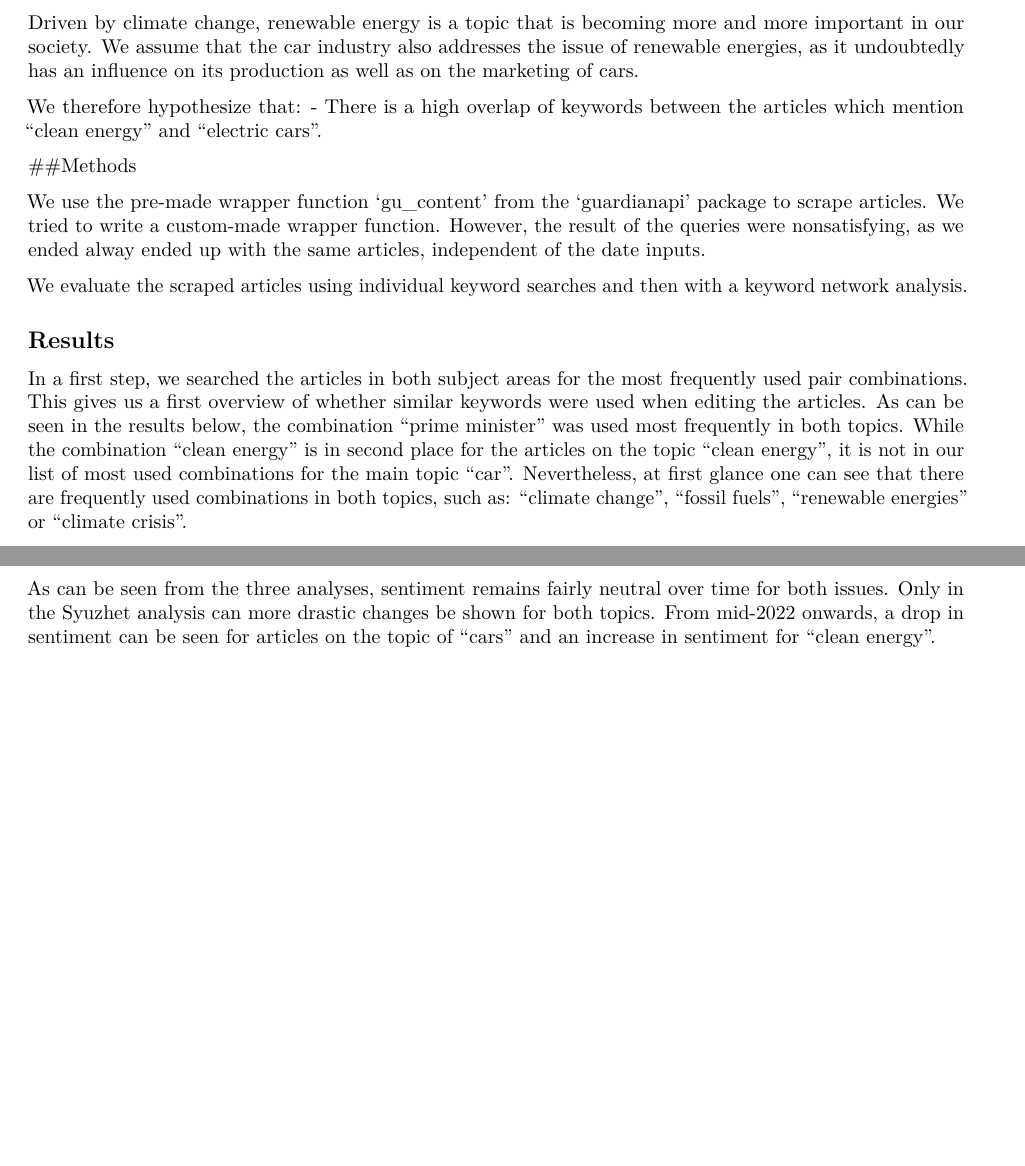
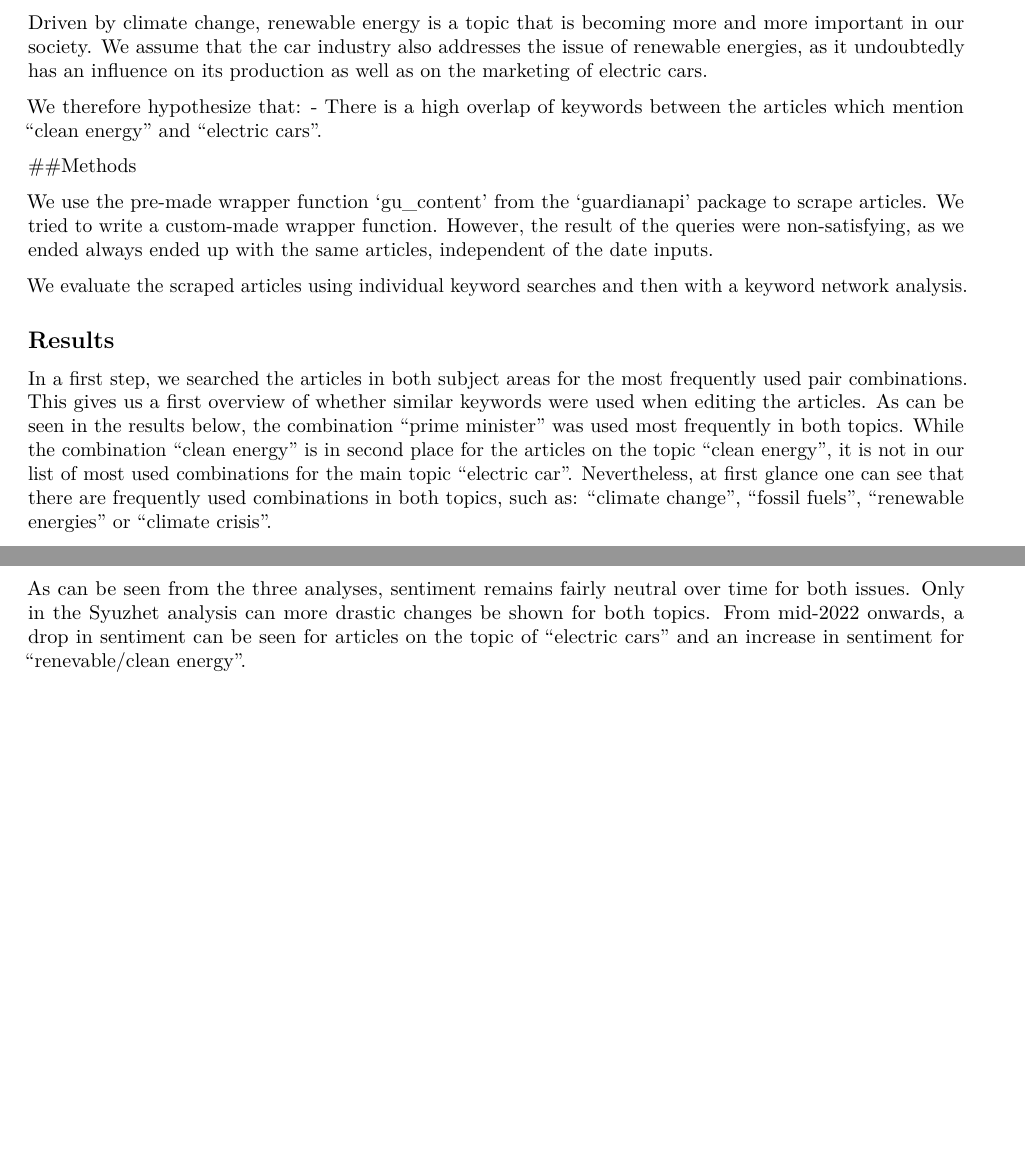
Before and after one commit to UniLuFS2020-ReplicationSeminar/Data_Mining_EX2, an R Markdown document (output/report.Rmd): two parts of pages 1 and 3 of 3, joined at a grey line, cut so that both start at the same text. Rendered offline with R 4.5, knitr and Pandoc, then LaTeX, with nearby package versions.

Commit message:
correct text

```diff
--- a/output/report.Rmd
+++ b/output/report.Rmd
@@ -24,7 +24,7 @@ Based on the dataset, we want to answer the following research question:
 
 ## Hypothesis
 
-Driven by climate change, renewable energy is a topic that is becoming more and more important in our society. We assume that the car industry also addresses the issue of renewable energies, as it undoubtedly has an influence on its production as well as on the marketing of cars.
+Driven by climate change, renewable energy is a topic that is becoming more and more important in our society. We assume that the car industry also addresses the issue of renewable energies, as it undoubtedly has an influence on its production as well as on the marketing of electric cars.
 
 We therefore hypothesize that:
 - There is a high overlap of keywords between the articles which mention "clean energy" and "electric cars".
@@ -33,14 +33,14 @@ We therefore hypothesize that:
 
 <!-- The topic of renewable energies is receiving more and more attention in the press. As well is private transport  as it plays a major role in climate change. Accordingly, the Guardian API comes in handy to scrape the articles related to the above mentioned topics. The data gained from the scrape will afterwards be evaluated fist by individual keyword searches and then with a keyword network analysis. -->
 
-We use the pre-made wrapper function 'gu_content' from the 'guardianapi' package to scrape articles. We tried to write a custom-made wrapper function. However, the result of the queries were nonsatisfying, as we ended alway ended up with the same articles, independent of the date inputs.
+We use the pre-made wrapper function 'gu_content' from the 'guardianapi' package to scrape articles. We tried to write a custom-made wrapper function. However, the result of the queries were non-satisfying, as we ended always ended up with the same articles, independent of the date inputs.
 
 We evaluate the scraped articles using individual keyword searches and then with a keyword network analysis.
 
 ## Results
 
 In a first step, we searched the articles in both subject areas for the most frequently used pair combinations. This gives us a first overview of whether similar keywords were used when editing the articles.
-As can be seen in the results below, the combination "prime minister" was used most frequently in both topics. While the combination "clean energy" is in second place for the articles on the topic "clean energy", it is not in our list of most used combinations for the main topic "car". Nevertheless, at first glance one can see that there are frequently used combinations in both topics, such as: "climate change", "fossil fuels", "renewable energies" or "climate crisis".
+As can be seen in the results below, the combination "prime minister" was used most frequently in both topics. While the combination "clean energy" is in second place for the articles on the topic "clean energy", it is not in our list of most used combinations for the main topic "electric car". Nevertheless, at first glance one can see that there are frequently used combinations in both topics, such as: "climate change", "fossil fuels", "renewable energies" or "climate crisis".
 
 ![Top Bi-Grams based on Topic](../output/plots/top_word_pairs_combined.png)
 
@@ -64,7 +64,7 @@ The Bing, Afinn and Syuzhet lexicons provide a polarity that sorts words into po
 
 We have dispensed with an NRC or Vader Sentiment analysis as these take too long.
 
-As can be seen from the three analyses, sentiment remains fairly neutral over time for both issues. Only in the Syuzhet analysis can more drastic changes be shown for both topics. From mid-2022 onwards, a drop in sentiment can be seen for articles on the topic of "cars" and an increase in sentiment for "clean energy".
+As can be seen from the three analyses, sentiment remains fairly neutral over time for both issues. Only in the Syuzhet analysis can more drastic changes be shown for both topics. From mid-2022 onwards, a drop in sentiment can be seen for articles on the topic of "electric cars" and an increase in sentiment for "renevable/clean energy".
 
 
 <!-- ![Word Tree Topic: Electric Car](../output/plots/word_tree_ggraph_car.png)
```
Also changed, not shown: output/report.Rmd (2 more changed lines).
